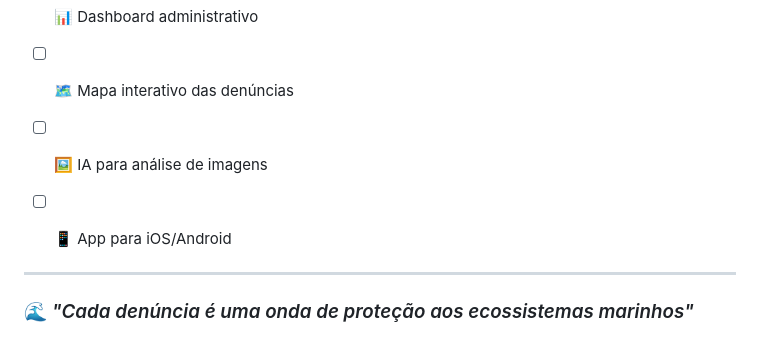
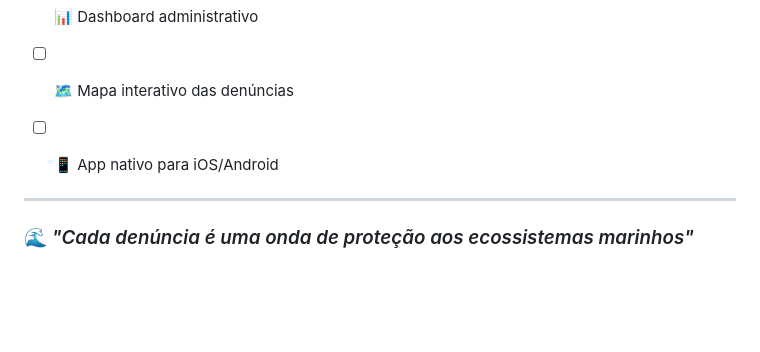
Before and after one commit to luigischmitt/GuardAzul, a Markdown page: README.md, the part around the change. Drawn GitHub-style; blank space fills up the shorter version.

```diff
--- a/README.md
+++ b/README.md
@@ -170,8 +170,7 @@ pythonautas/
 - [ ] 🔐 Autenticação JWT
 - [ ] 📊 Dashboard administrativo
 - [ ] 🗺️ Mapa interativo das denúncias
-- [ ] 🖼️ IA para análise de imagens
-- [ ] 📱 App para iOS/Android
+- [ ] 📱 App nativo para iOS/Android
 
 
 ---
```
